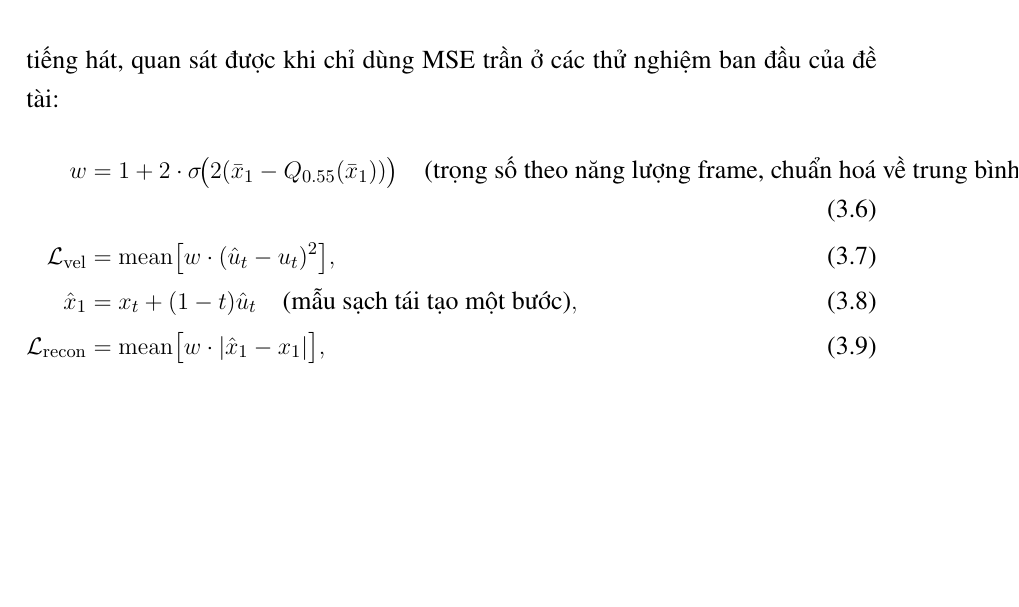
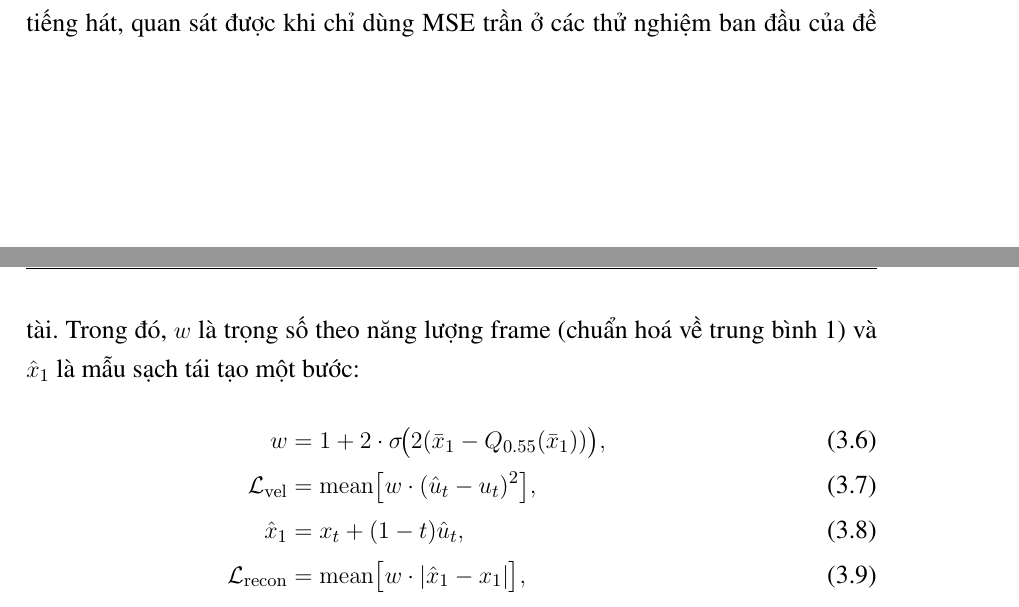
Before and after one commit to nhuy5602/GenMusic, a LaTeX thesis (docs/main.tex): part of page 23 of 34 before the commit and two parts of pages 22 and 23 of 34 after it, the two joined at a grey line, cut so that both start at the same text, the shorter picture padded with empty space. Compiled offline with pdfLaTeX.

Commit message:
Fix LaTeX overflow and math-mode error in Method/Experiment chapters

```diff
--- a/docs/main.tex
+++ b/docs/main.tex
@@ -551,11 +551,13 @@ từng mẫu:
 Thay vì MSE trần, hàm mất mát kết hợp bốn thành phần để chống hiện tượng
 \emph{regression-to-the-mean}/"distributional averaging" -- xu hướng model hội tụ về một
 mức năng lượng trung bình phẳng thay vì phân biệt đúng các đoạn có/không có tiếng hát,
-quan sát được khi chỉ dùng MSE trần ở các thử nghiệm ban đầu của đề tài:
+quan sát được khi chỉ dùng MSE trần ở các thử nghiệm ban đầu của đề tài. Trong đó, $w$ là
+trọng số theo năng lượng frame (chuẩn hoá về trung bình 1) và $\hat{x}_1$ là mẫu sạch tái
+tạo một bước:
 \begin{align}
- w &= 1+2\cdot\sigma\!\big(2(\bar{x}_1-Q_{0.55}(\bar{x}_1))\big) \quad\text{(trọng số theo năng lượng frame, chuẩn hoá về trung bình 1)},\\
+ w &= 1+2\cdot\sigma\!\big(2(\bar{x}_1-Q_{0.55}(\bar{x}_1))\big),\\
  \mathcal{L}_{\mathrm{vel}} &= \operatorname{mean}\!\big[w\cdot(\hat{u}_t-u_t)^2\big],\\
- \hat{x}_1 &= x_t+(1-t)\hat{u}_t \quad\text{(mẫu sạch tái tạo một bước)},\\
+ \hat{x}_1 &= x_t+(1-t)\hat{u}_t,\\
  \mathcal{L}_{\mathrm{recon}} &= \operatorname{mean}\!\big[w\cdot|\hat{x}_1-x_1|\big],\\
  \mathcal{L}_{\Delta} &= \operatorname{L1}(\Delta_t\hat{x}_1,\Delta_t x_1)+\operatorname{L1}(\Delta_f\hat{x}_1,\Delta_f x_1),\\
  \mathcal{L}_{\mathrm{gt}} &= \mathcal{L}_{\mathrm{vel}}+0{,}15\,\mathcal{L}_{\mathrm{recon}}+0{,}05\,\mathcal{L}_{\Delta}.
```
Also changed, not shown: docs/main.tex (2 more changed lines).
